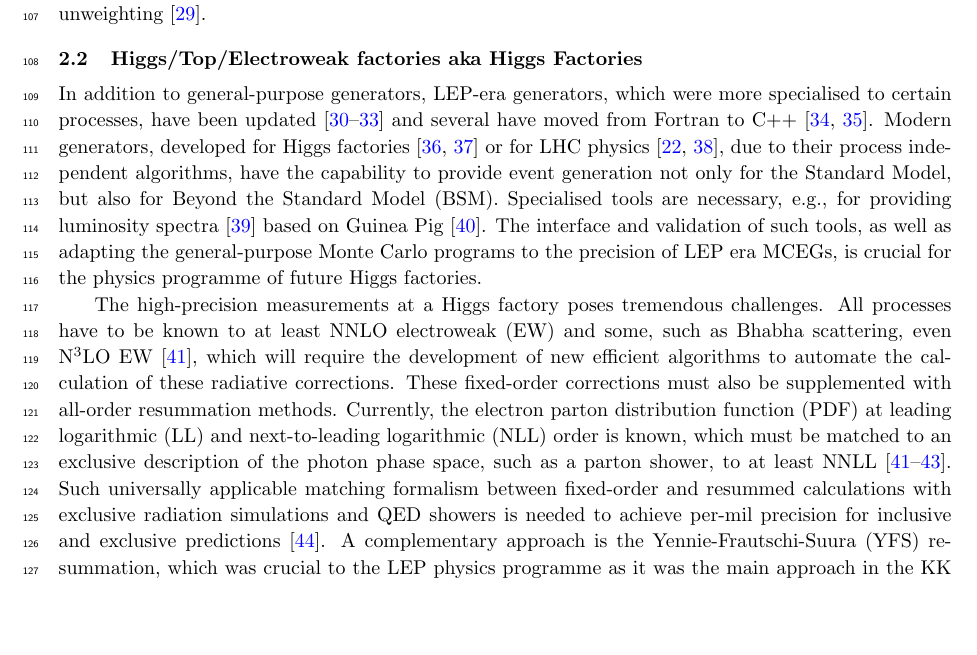
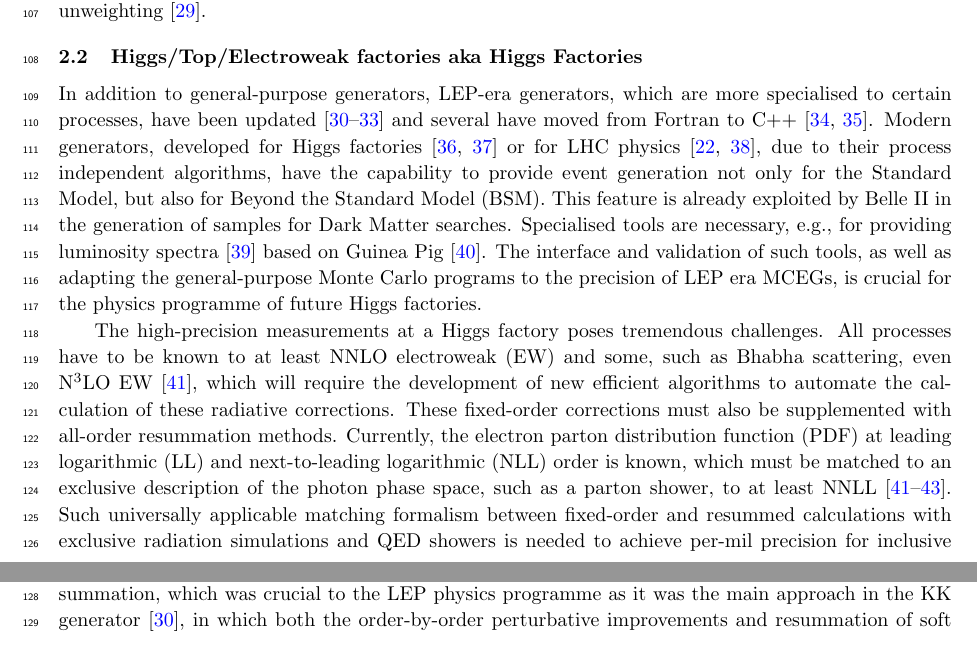
Before and after one commit to HSF/EPPSU-2025-Paper, a LaTeX document (hep-eppsu-software.tex): part of page 3 of 19 before the commit and two parts of pages 3 and 4 of 20 after it, the two joined at a grey line, cut so that both start at the same text. Compiled offline with pdfLaTeX.

Commit message:
More suggestions from Belle II

```diff
--- a/hep-eppsu-software.tex
+++ b/hep-eppsu-software.tex
@@ -169,15 +169,17 @@ for phase-space sampling and unweighting~\cite{Butter:2022rso}.
 \subsection{Higgs/Top/Electroweak factories aka Higgs
 Factories}\label{higgstopelectroweak-factories-aka-higgs-factories}
 
-In addition to general-purpose generators, LEP-era generators, which were more
+In addition to general-purpose generators, LEP-era generators, which are more
 specialised to certain processes, have been
 updated~\cite{Jadach:1999vf,CarloniCalame:2003yt,Jadach:1991by,Denner:2000bj}
 and several have moved from Fortran to C++~\cite{Jadach:2022mbe, Sjostrand:2014zea}.
 Modern generators, developed for Higgs factories~\cite{Kilian:2007gr, Sherpa:2024mfk}
 or for LHC physics~\cite{Frixione:2021zdp,Sherpa:2019gpd},  due to their process
 independent algorithms, have the capability to provide event generation not only
-for the Standard Model, but also for Beyond the Standard Model (BSM). Specialised tools are necessary,
-e.g., for providing luminosity spectra~\cite{Ohl:1996fi} based on Guinea Pig~\cite{Schulte:1998au}.
+for the Standard Model, but also for Beyond the Standard Model (BSM). This feature
+is already exploited by Belle II in the generation of samples for Dark Matter searches.
+Specialised tools are necessary, e.g., for providing luminosity
+spectra~\cite{Ohl:1996fi} based on Guinea Pig~\cite{Schulte:1998au}.
 The interface and validation of such tools, as well as adapting the general-purpose
 Monte Carlo programs to the precision of LEP era MCEGs, is crucial for the
 physics programme of future Higgs factories.
```
Also changed, not shown: hep-eppsu-software.tex (2 more changed lines).
